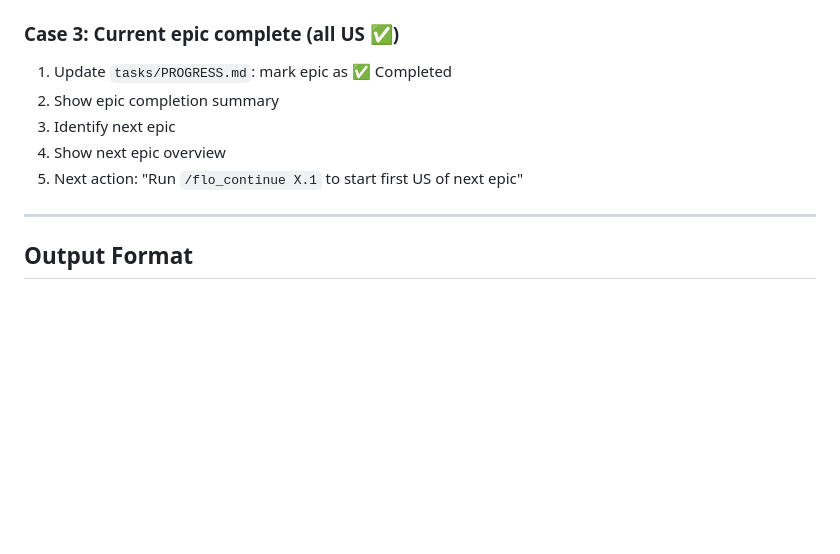
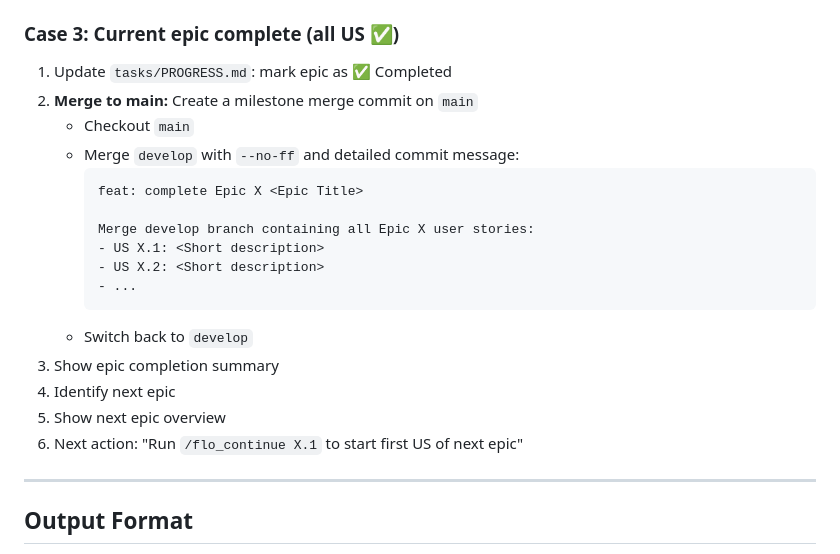
Before and after one commit to FloLecoeuche/lexard, a Markdown page: .claude/commands/flo_continue.md, the part around the change. Rendered like a GitHub page; blank space fills up the shorter version.

Commit message:
docs: add epic completion merge to main in flo_continue command
Add instructions to merge develop into main with a detailed commit
message when an epic is completed, ensuring milestone tracking on
the main branch.

🤖 Generated with [Claude Code](https://claude.com/claude-code)

Co-Authored-By: Claude <noreply@anthropic.com>

````diff
--- a/.claude/commands/flo_continue.md
+++ b/.claude/commands/flo_continue.md
@@ -92,10 +92,22 @@ Start US $ARGUMENTS:
 ### Case 3: Current epic complete (all US ✅)
 
 1. Update `tasks/PROGRESS.md`: mark epic as ✅ Completed
-2. Show epic completion summary
-3. Identify next epic
-4. Show next epic overview
-5. Next action: "Run `/flo_continue X.1` to start first US of next epic"
+2. **Merge to main:** Create a milestone merge commit on `main`
+   - Checkout `main`
+   - Merge `develop` with `--no-ff` and detailed commit message:
+     ```
+     feat: complete Epic X <Epic Title>
+
+     Merge develop branch containing all Epic X user stories:
+     - US X.1: <Short description>
+     - US X.2: <Short description>
+     - ...
+     ```
+   - Switch back to `develop`
+3. Show epic completion summary
+4. Identify next epic
+5. Show next epic overview
+6. Next action: "Run `/flo_continue X.1` to start first US of next epic"
 
 ---
 
````
